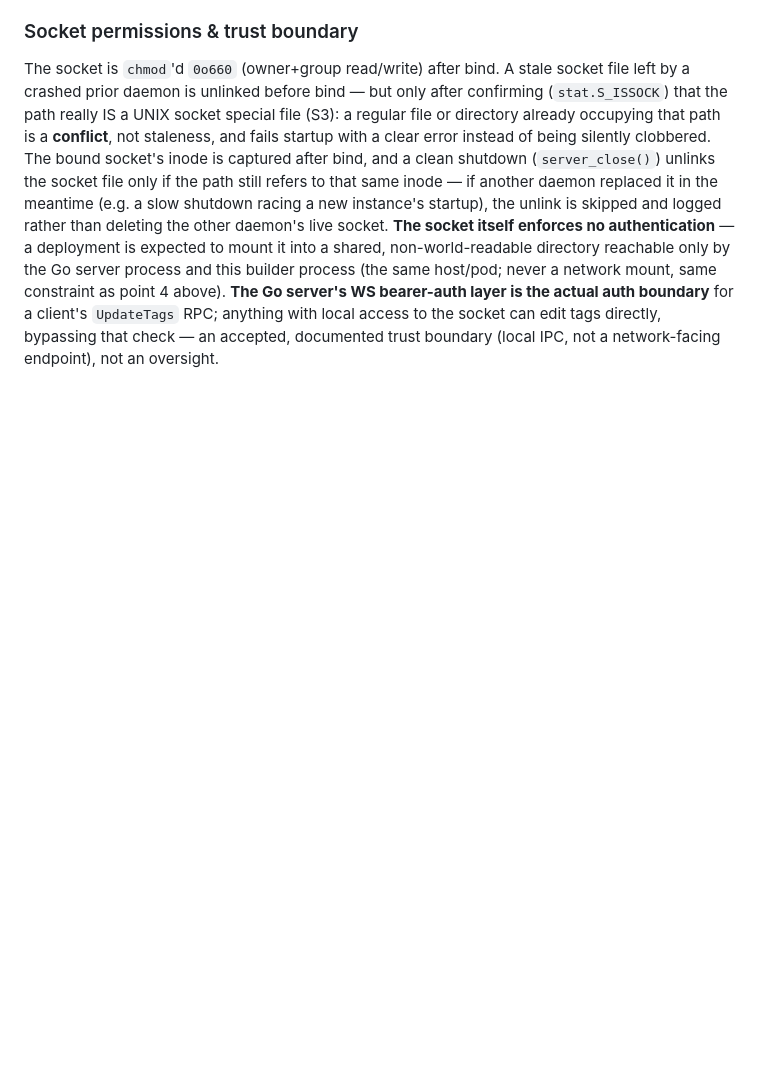
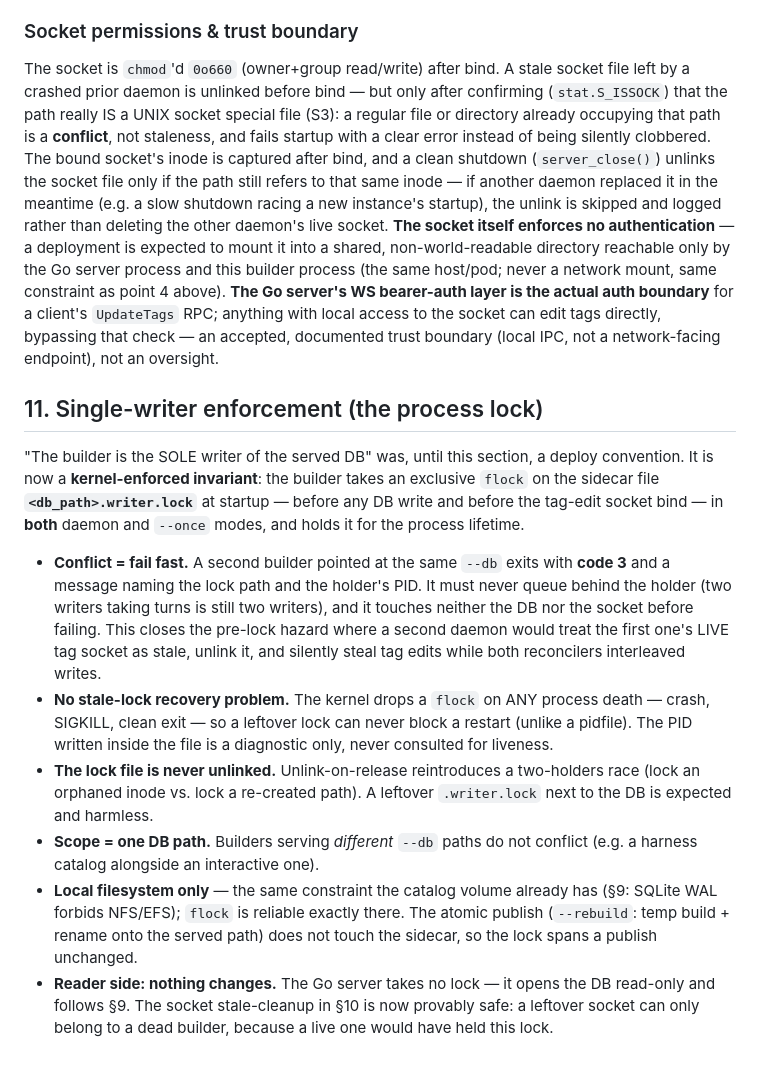
Before and after one commit to PlotJuggler/pj-mcap-server, a Markdown page: docs/CATALOG_CONTRACT.md, the part around the change. Rendered like a GitHub page; blank space fills up the shorter version.

Commit message:
chore(catalog): bump mcap_catalog — single-writer process lock (a0c3d5c)
The builder now kernel-enforces "sole writer": an exclusive flock on
`<db>.writer.lock` taken before any DB write or tag-socket bind, in both
daemon and --once modes; a second builder on the same DB fails fast (exit 3,
holder PID named) instead of stealing the tag socket and interleaving writes.
Closes the last structural finding from the pre-merge review (Codex arch #4).

docs/CATALOG_CONTRACT.md gains §11 (byte-identical to the submodule copy, as
the contract convention requires). Smoke stays green — the harness's
stop -> --once --rebuild -> restart sequences (steps h3/i) run under the lock
unchanged.

Co-Authored-By: Claude Opus 4.8 <noreply@anthropic.com>

```diff
--- a/docs/CATALOG_CONTRACT.md
+++ b/docs/CATALOG_CONTRACT.md
@@ -561,3 +561,36 @@ layer is the actual auth boundary** for a client's `UpdateTags` RPC; anything
 with local access to the socket can edit tags directly, bypassing that check —
 an accepted, documented trust boundary (local IPC, not a network-facing
 endpoint), not an oversight.
+
+## 11. Single-writer enforcement (the process lock)
+
+"The builder is the SOLE writer of the served DB" was, until this section, a
+deploy convention. It is now a **kernel-enforced invariant**: the builder takes
+an exclusive `flock` on the sidecar file **`<db_path>.writer.lock`** at startup
+— before any DB write and before the tag-edit socket bind — in **both** daemon
+and `--once` modes, and holds it for the process lifetime.
+
+- **Conflict = fail fast.** A second builder pointed at the same `--db` exits
+  with **code 3** and a message naming the lock path and the holder's PID. It
+  must never queue behind the holder (two writers taking turns is still two
+  writers), and it touches neither the DB nor the socket before failing. This
+  closes the pre-lock hazard where a second daemon would treat the first one's
+  LIVE tag socket as stale, unlink it, and silently steal tag edits while both
+  reconcilers interleaved writes.
+- **No stale-lock recovery problem.** The kernel drops a `flock` on ANY process
+  death — crash, SIGKILL, clean exit — so a leftover lock can never block a
+  restart (unlike a pidfile). The PID written inside the file is a diagnostic
+  only, never consulted for liveness.
+- **The lock file is never unlinked.** Unlink-on-release reintroduces a
+  two-holders race (lock an orphaned inode vs. lock a re-created path). A
+  leftover `.writer.lock` next to the DB is expected and harmless.
+- **Scope = one DB path.** Builders serving *different* `--db` paths do not
+  conflict (e.g. a harness catalog alongside an interactive one).
+- **Local filesystem only** — the same constraint the catalog volume already
+  has (§9: SQLite WAL forbids NFS/EFS); `flock` is reliable exactly there. The
+  atomic publish (`--rebuild`: temp build + rename onto the served path) does
+  not touch the sidecar, so the lock spans a publish unchanged.
+- **Reader side: nothing changes.** The Go server takes no lock — it opens the
+  DB read-only and follows §9. The socket stale-cleanup in §10 is now provably
+  safe: a leftover socket can only belong to a dead builder, because a live one
+  would have held this lock.
```
